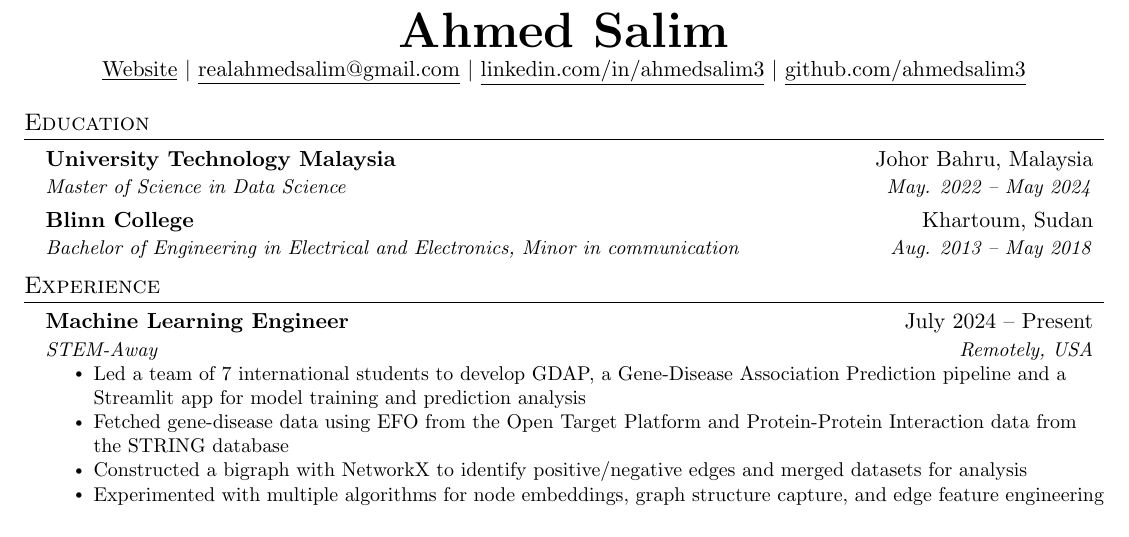
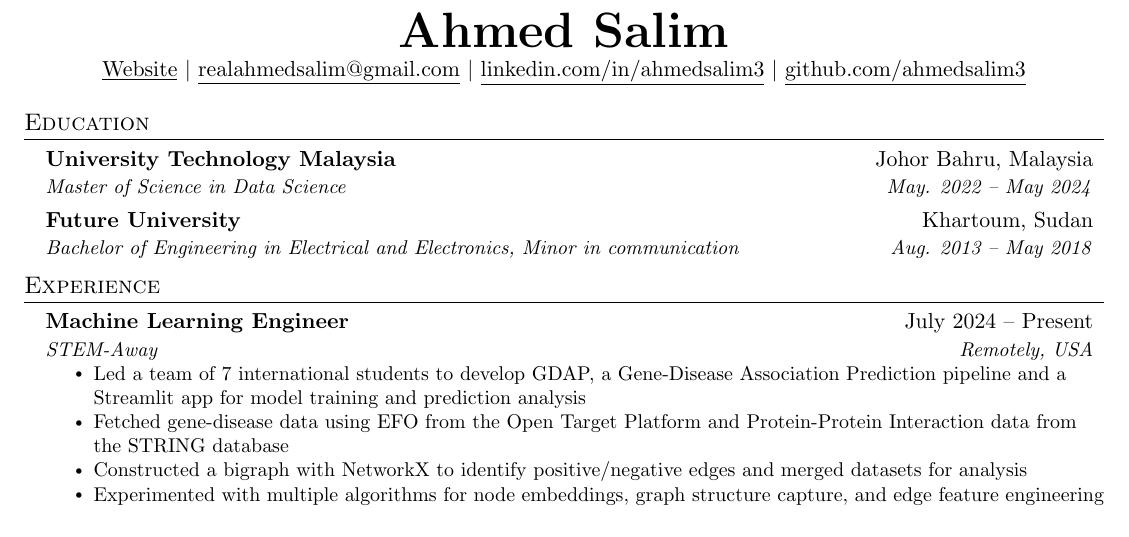
Before and after one commit to ahmedsalim3/ahmedsalim3.github.io, a LaTeX CV (latex/Ahmed_Salim_Resume.tex): part of the page, cut so that both start at the same text. Compiled offline with pdfLaTeX.

Commit message:
updated resume

```diff
--- a/latex/Ahmed_Salim_Resume.tex
+++ b/latex/Ahmed_Salim_Resume.tex
@@ -113,7 +113,7 @@
       {University Technology Malaysia}{Johor Bahru, Malaysia}
       {Master of Science in Data Science}{May. 2022 -- May 2024}
     \resumeSubheading
-      {Blinn College}{Khartoum, Sudan}
+      {Future University}{Khartoum, Sudan}
       {Bachelor of Engineering in Electrical and Electronics, Minor in communication}{Aug. 2013 -- May 2018}
   \resumeSubHeadingListEnd
 
```
Also changed, not shown: 1 other file.
